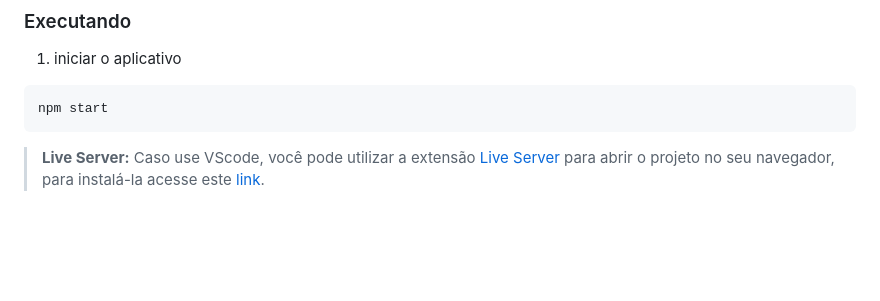
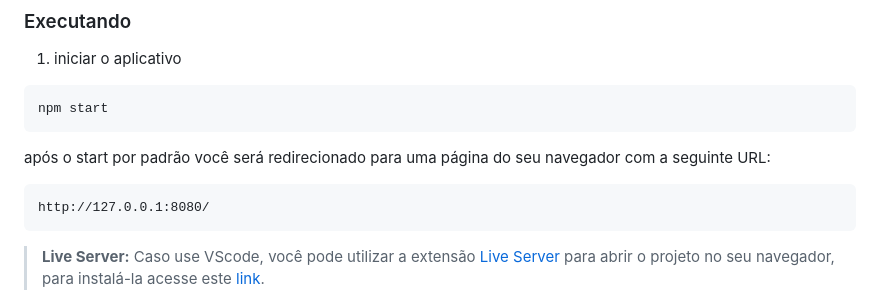
Before and after one commit to RenanFernandess/project-pixels-art-2.0, a Markdown page: README.md, the part around the change. Drawn GitHub-style; blank space fills up the shorter version.

```diff
--- a/README.md
+++ b/README.md
@@ -57,6 +57,10 @@ Faria muita coisa diferente no código e na estrutura do projeto, mas o principa
   1. iniciar o aplicativo
 
     npm start
+
+   após o start por padrão você será redirecionado para uma página do seu navegador com a seguinte URL:
+
+    http://127.0.0.1:8080/
 
  > **Live Server:** Caso use VScode, você pode utilizar a extensão [Live Server](https://marketplace.visualstudio.com/items?itemName=ritwickdey.LiveServer) para abrir o projeto no seu navegador, para instalá-la acesse este [link](https://marketplace.visualstudio.com/items?itemName=ritwickdey.LiveServer).
 
```
